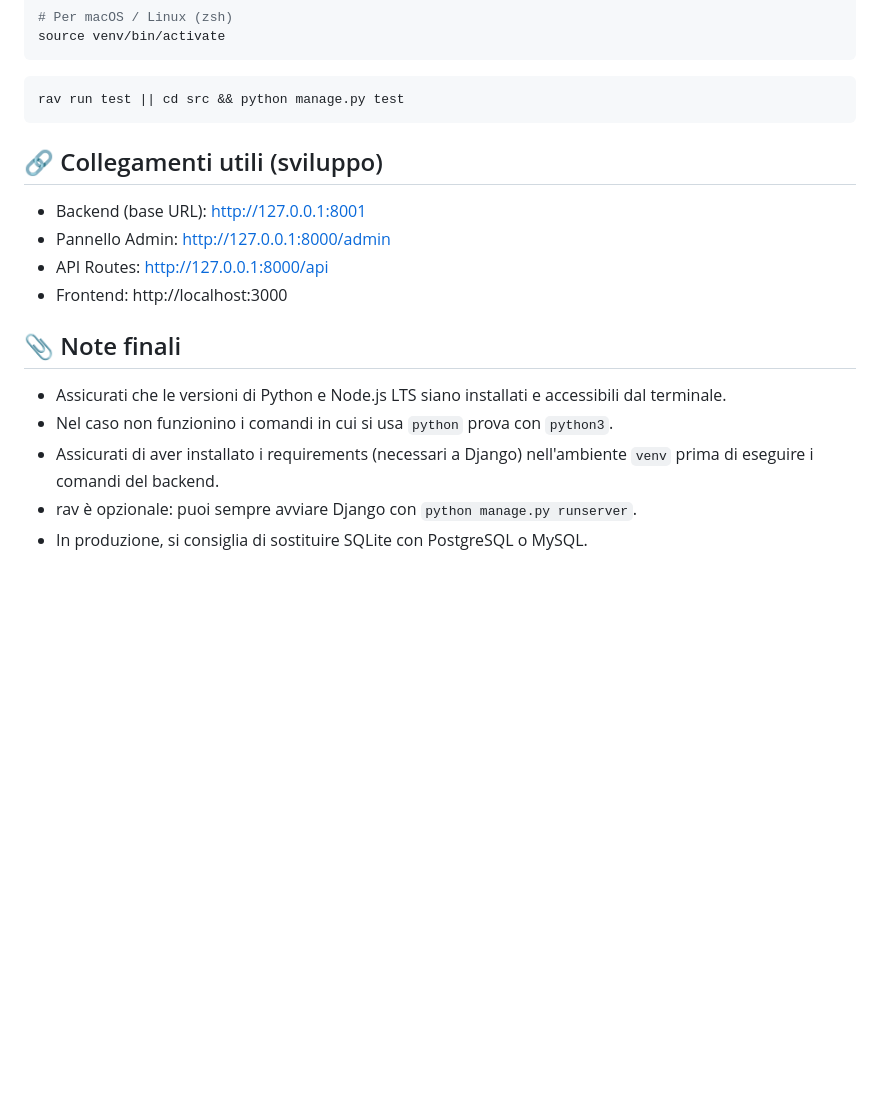
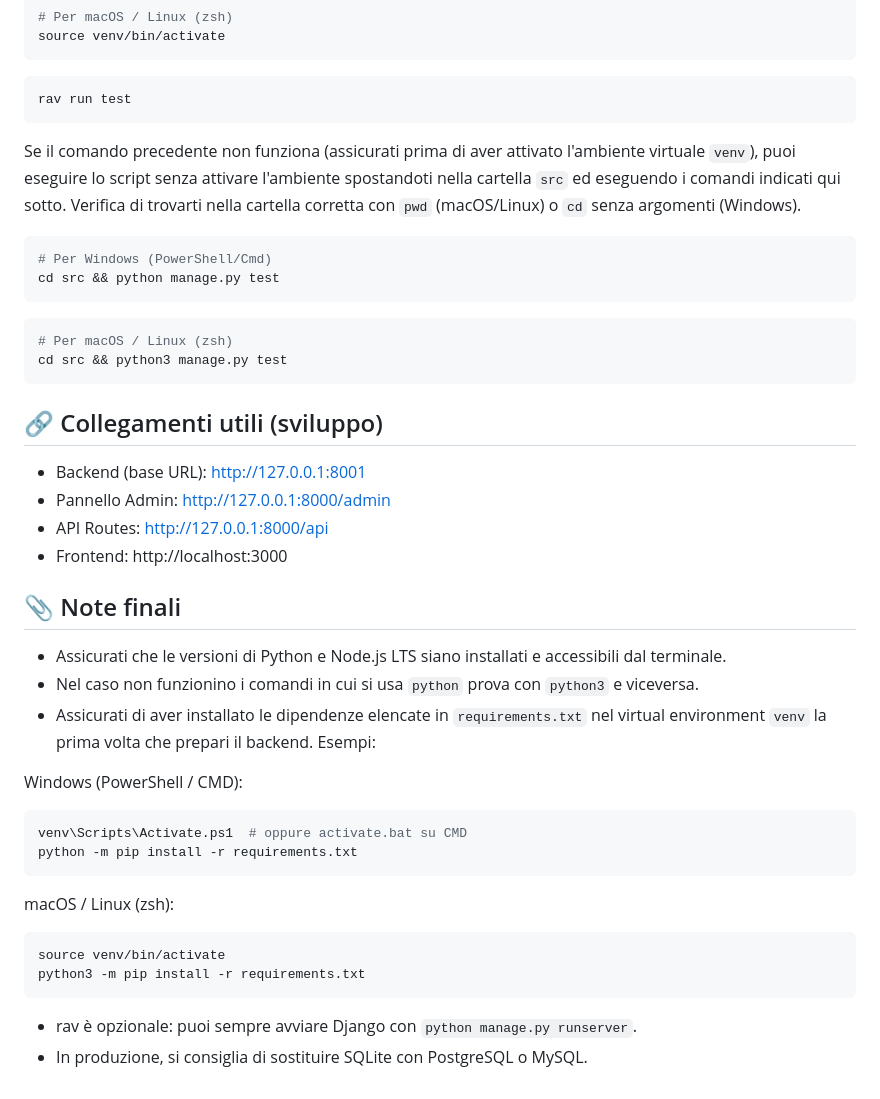
Before and after one commit to davideronchini/GESTRI-Gestionale-Rifiuti-Industriali, a Markdown page: README.md, the part around the change printed below. GitHub-like rendering; blank space fills up the shorter version.

````diff
--- a/README.md
+++ b/README.md
@@ -263,18 +344,47 @@ source venv/bin/activate
 ```
 
 ```bash
-rav run test || cd src && python manage.py test
+rav run test
+```
+
+Se il comando precedente non funziona (assicurati prima di aver attivato l'ambiente virtuale `venv`), puoi eseguire lo script senza attivare l'ambiente spostandoti nella cartella `src` ed eseguendo i comandi indicati qui sotto. Verifica di trovarti nella cartella corretta con `pwd` (macOS/Linux) o `cd` senza argomenti (Windows).
+
+```powershell
+# Per Windows (PowerShell/Cmd)
+cd src && python manage.py test
+```
+
+```bash
+# Per macOS / Linux (zsh)
+cd src && python3 manage.py test
 ```
 
 ## 🔗 Collegamenti utili (sviluppo)
+
 - Backend (base URL): http://127.0.0.1:8001
 - Pannello Admin: http://127.0.0.1:8000/admin
 - API Routes: http://127.0.0.1:8000/api
 - Frontend: http://localhost:3000
 
 ## 📎 Note finali
+
 - Assicurati che le versioni di Python e Node.js LTS siano installati e accessibili dal terminale.
-- Nel caso non funzionino i comandi in cui si usa `python` prova con `python3`.
-- Assicurati di aver installato i requirements (necessari a Django) nell'ambiente `venv` prima di eseguire i comandi del backend.
+- Nel caso non funzionino i comandi in cui si usa `python` prova con `python3` e viceversa.
+- Assicurati di aver installato le dipendenze elencate in `requirements.txt` nel virtual environment `venv` la prima volta che prepari il backend. Esempi:
+
+Windows (PowerShell / CMD):
+
+```powershell
+venv\Scripts\Activate.ps1  # oppure activate.bat su CMD
+python -m pip install -r requirements.txt
+```
+
+macOS / Linux (zsh):
+
+```bash
+source venv/bin/activate
+python3 -m pip install -r requirements.txt
+```
+
 - rav è opzionale: puoi sempre avviare Django con `python manage.py runserver`.
 - In produzione, si consiglia di sostituire SQLite con PostgreSQL o MySQL.
````
Also changed, not shown: other parts of README.md (+98 -17 lines), screenshot-terminali.png (added), 1 other file.
